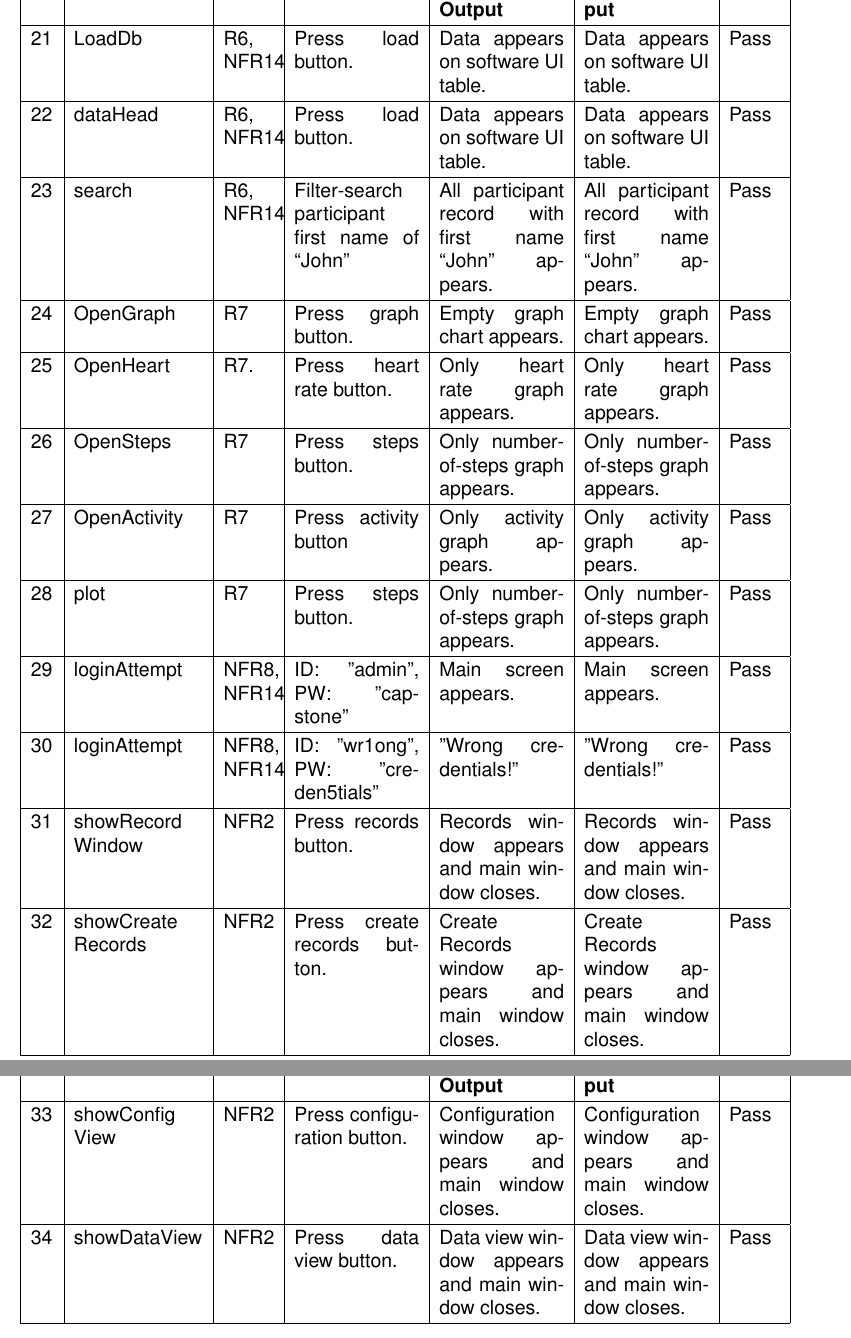
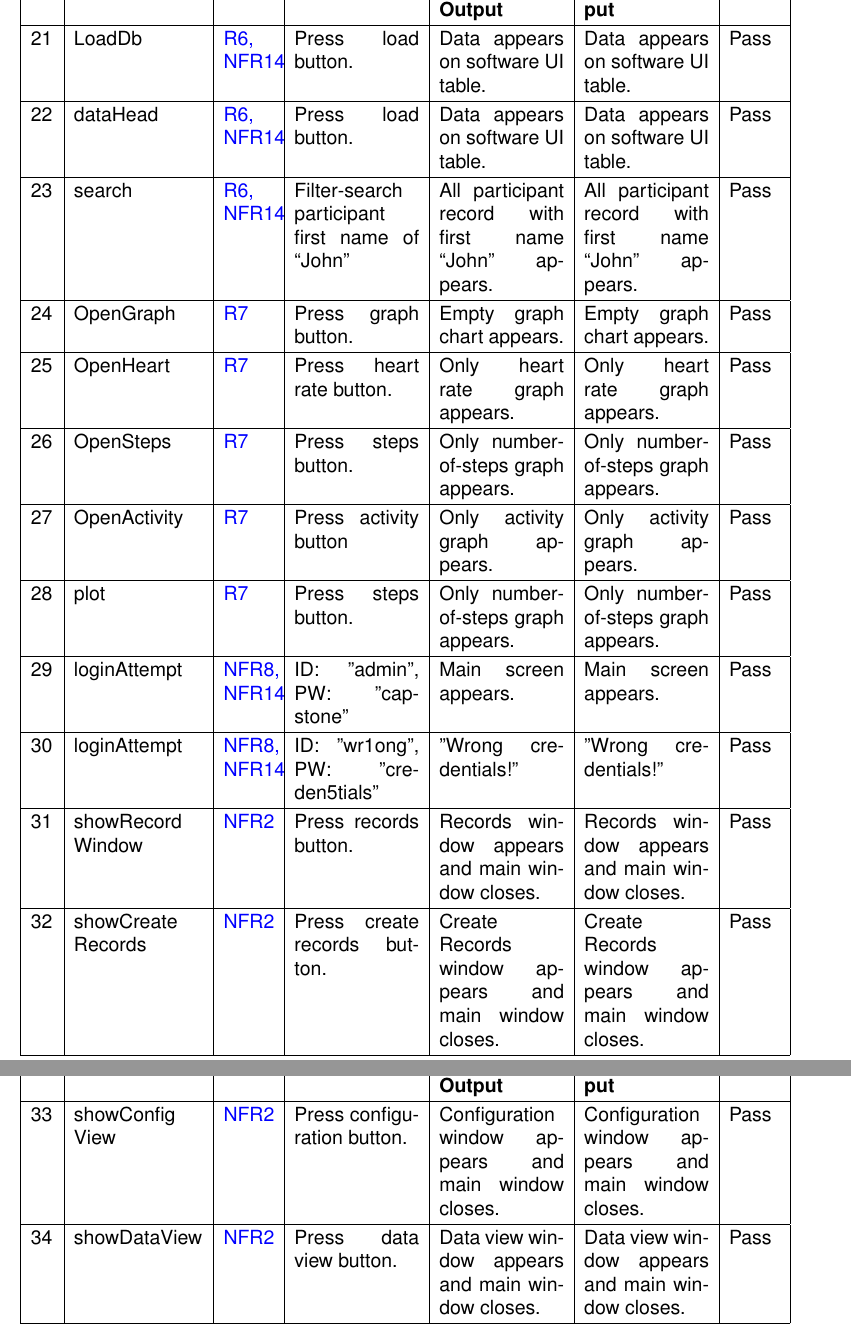
Before and after one commit to zakerl/Capstone_Project, a LaTeX document (docs/VnVReport/VnVReport.tex): two parts of pages 8 and 9 of 11, joined at a grey line, cut so that both start at the same text. Compiled offline with pdfLaTeX.

Commit message:
Added hyperlinks to Section 6

```diff
--- a/docs/VnVReport/VnVReport.tex
+++ b/docs/VnVReport/VnVReport.tex
@@ -152,29 +152,29 @@ Current motion detecting smart watches, such as Apple watches or Samsung Galaxy
 \hline
 \textbf{No.} & \textbf{Name}  & \textbf{Ref.} & \textbf{Action} & \textbf{Expected Output} & \textbf{Actual Output} & \textbf{Result} \\
 \hline
-21 & LoadDb & R6, NFR14 & Press load button. & Data appears on software UI table. &  Data appears on software UI table. & Pass \\
+21 & LoadDb & \href{https://github.com/zakerl/Capstone_Project/blob/main/docs/SRS/SRS.pdf}{R6, NFR14} & Press load button. & Data appears on software UI table. &  Data appears on software UI table. & Pass \\
 \hline
-22 & dataHead & R6, NFR14 & Press load button. & Data appears on software UI table. & Data appears on software UI table. & Pass \\
+22 & dataHead & \href{https://github.com/zakerl/Capstone_Project/blob/main/docs/SRS/SRS.pdf}{R6, NFR14} & Press load button. & Data appears on software UI table. & Data appears on software UI table. & Pass \\
 \hline
-23 & search & R6, NFR14 & Filter-search participant first name of “John” & All participant record with first name “John” appears. & All participant record with first name “John” appears. & Pass \\
+23 & search & \href{https://github.com/zakerl/Capstone_Project/blob/main/docs/SRS/SRS.pdf}{R6, NFR14} & Filter-search participant first name of “John” & All participant record with first name “John” appears. & All participant record with first name “John” appears. & Pass \\
 \hline
-24 & OpenGraph & R7 & Press graph button. & Empty graph chart appears. & Empty graph chart appears. & Pass \\
+24 & OpenGraph & \href{https://github.com/zakerl/Capstone_Project/blob/main/docs/SRS/SRS.pdf}{R7} & Press graph button. & Empty graph chart appears. & Empty graph chart appears. & Pass \\
 \hline
-25 & OpenHeart & R7. & Press heart rate button. & Only heart rate graph appears. & Only heart rate graph appears. & Pass \\
+25 & OpenHeart & \href{https://github.com/zakerl/Capstone_Project/blob/main/docs/SRS/SRS.pdf}{R7} & Press heart rate button. & Only heart rate graph appears. & Only heart rate graph appears. & Pass \\
 \hline
-26 & OpenSteps & R7 & Press steps button. & Only number-of-steps graph appears. & Only number-of-steps graph appears. & Pass \\
+26 & OpenSteps & \href{https://github.com/zakerl/Capstone_Project/blob/main/docs/SRS/SRS.pdf}{R7} & Press steps button. & Only number-of-steps graph appears. & Only number-of-steps graph appears. & Pass \\
 \hline
-27 & OpenActivity & R7 & Press activity button & Only activity graph appears. & Only activity graph appears. & Pass \\
+27 & OpenActivity & \href{https://github.com/zakerl/Capstone_Project/blob/main/docs/SRS/SRS.pdf}{R7} & Press activity button & Only activity graph appears. & Only activity graph appears. & Pass \\
 \hline
-28 & plot & R7 & Press steps button. & Only number-of-steps graph appears. & Only number-of-steps graph appears. & Pass \\
+28 & plot & \href{https://github.com/zakerl/Capstone_Project/blob/main/docs/SRS/SRS.pdf}{R7} & Press steps button. & Only number-of-steps graph appears. & Only number-of-steps graph appears. & Pass \\
 \hline
-29 & loginAttempt & NFR8, NFR14 & ID: "admin", PW: "capstone" & Main screen appears. & Main screen appears. & Pass \\
+29 & loginAttempt & \href{https://github.com/zakerl/Capstone_Project/blob/main/docs/SRS/SRS.pdf}{NFR8, NFR14} & ID: "admin", PW: "capstone" & Main screen appears. & Main screen appears. & Pass \\
 \hline
-30 & loginAttempt & NFR8, NFR14 & ID: "wr1ong", PW: "creden5tials" & "Wrong credentials!" & "Wrong credentials!" & Pass \\
+30 & loginAttempt & \href{https://github.com/zakerl/Capstone_Project/blob/main/docs/SRS/SRS.pdf}{NFR8, NFR14} & ID: "wr1ong", PW: "creden5tials" & "Wrong credentials!" & "Wrong credentials!" & Pass \\
 \hline
-31 & showRecord\newline Window & NFR2 & Press records button. & Records window appears and main window closes. & Records window appears and main window closes. & Pass \\
+31 & showRecord\newline Window & \href{https://github.com/zakerl/Capstone_Project/blob/main/docs/SRS/SRS.pdf}{NFR2} & Press records button. & Records window appears and main window closes. & Records window appears and main window closes. & Pass \\
 \hline
-32 & showCreate\newline Records & NFR2 & Press create records button. & Create Records window appears and main window closes. & Create Records window appears and main window closes. & Pass \\
+32 & showCreate\newline Records & \href{https://github.com/zakerl/Capstone_Project/blob/main/docs/SRS/SRS.pdf}{NFR2} & Press create records button. & Create Records window appears and main window closes. & Create Records window appears and main window closes. & Pass \\
 \hline
 \end{tabular}
 \end{table}
@@ -186,9 +186,9 @@ Current motion detecting smart watches, such as Apple watches or Samsung Galaxy
 \hline
 \textbf{No.} & \textbf{Name}  & \textbf{Ref.} & \textbf{Action} & \textbf{Expected Output} & \textbf{Actual Output} & \textbf{Result} \\
 \hline
-33 & showConfig\newline View & NFR2 & Press configuration button. & Configuration window appears and main window closes. & Configuration window appears and main window closes. & Pass \\
+33 & showConfig\newline View & \href{https://github.com/zakerl/Capstone_Project/blob/main/docs/SRS/SRS.pdf}{NFR2} & Press configuration button. & Configuration window appears and main window closes. & Configuration window appears and main window closes. & Pass \\
 \hline
-34 & showDataView & NFR2 & Press data view button. & Data view window appears and main window closes. & Data view window appears and main window closes. & Pass \\
+34 & showDataView & \href{https://github.com/zakerl/Capstone_Project/blob/main/docs/SRS/SRS.pdf}{NFR2} & Press data view button. & Data view window appears and main window closes. & Data view window appears and main window closes. & Pass \\
 \hline
 \end{tabular}
 \end{table}
```
Also changed, not shown: docs/VnVReport/VnVReport.tex (38 more changed lines).
